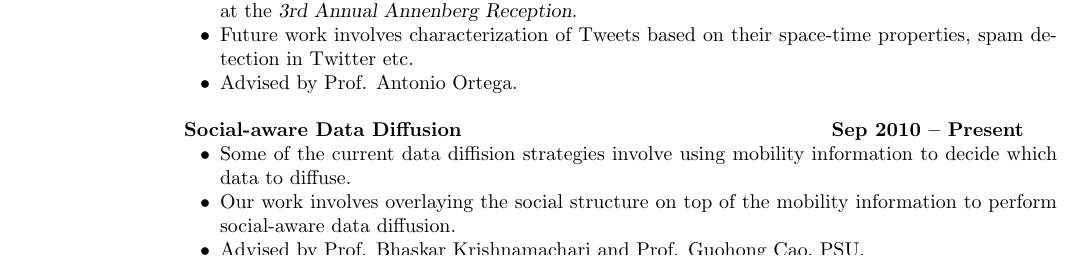
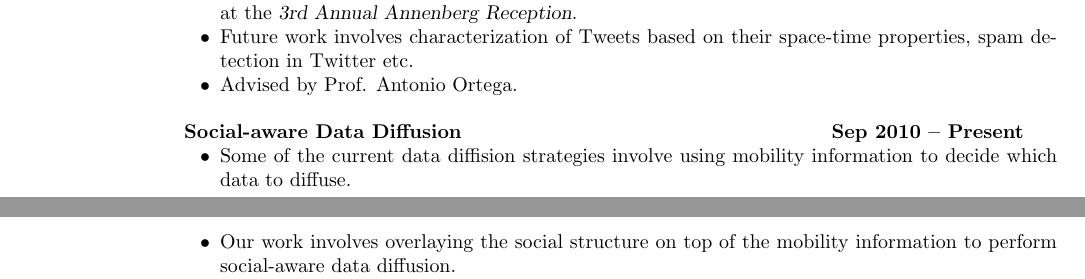
Before and after one commit to madiator/resume, a LaTeX CV (Maheswaran_CV.tex): part of page 1 of 3 before the commit and two parts of pages 1 and 2 of 3 after it, the two joined at a grey line, cut so that both start at the same text. Compiled offline with pdfLaTeX.

Commit message:
adding vtc + newpage

```diff
--- a/Maheswaran_CV.tex
+++ b/Maheswaran_CV.tex
@@ -93,6 +93,7 @@ Los Angeles, CA-90089 & {\it WWW:} \href{http://anrg.usc.edu/~maheswaran}{http:/
   \textbf{Social-aware Data Diffusion} \hfill \textbf{Sep 2010 -- Present}
   \begin{list2}
    \item Some of the current data diffision strategies involve using mobility information to decide which data to diffuse.
+  \newpage
    \item Our work involves overlaying the social structure on top of the mobility information to perform social-aware data diffusion.
    \item Advised by Prof. Bhaskar Krishnamachari and Prof. Guohong Cao, PSU.
   \end{list2}
```
Also changed, not shown: Maheswaran_CV.pdf, Maheswaran_CV.tex (2 more changed lines), 1 other file.
